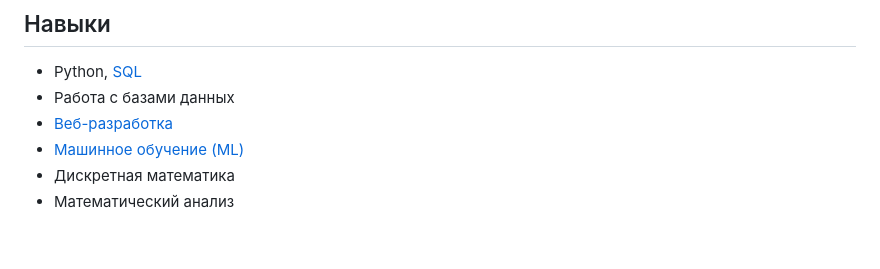
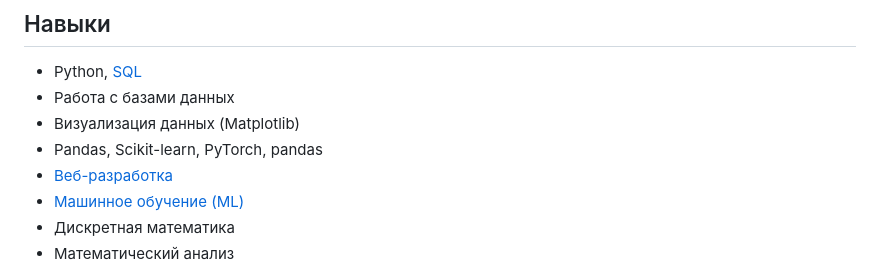
Before and after one commit to Boo4kin/Boo4kin, a Markdown page: README.md, the part around the change. GitHub-like rendering; blank space fills up the shorter version.

```diff
--- a/README.md
+++ b/README.md
@@ -40,6 +40,8 @@
 ## Навыки
 - Python, [SQL](SQL)
 - Работа с базами данных
+- Визуализация данных (Matplotlib)
+- Pandas, Scikit-learn, PyTorch, pandas
 - [Веб-разработка](https://github.com/Boo4kin/ya-practice-frontend)
 - [Машинное обучение (ML)](ML)
 - Дискретная математика
```
